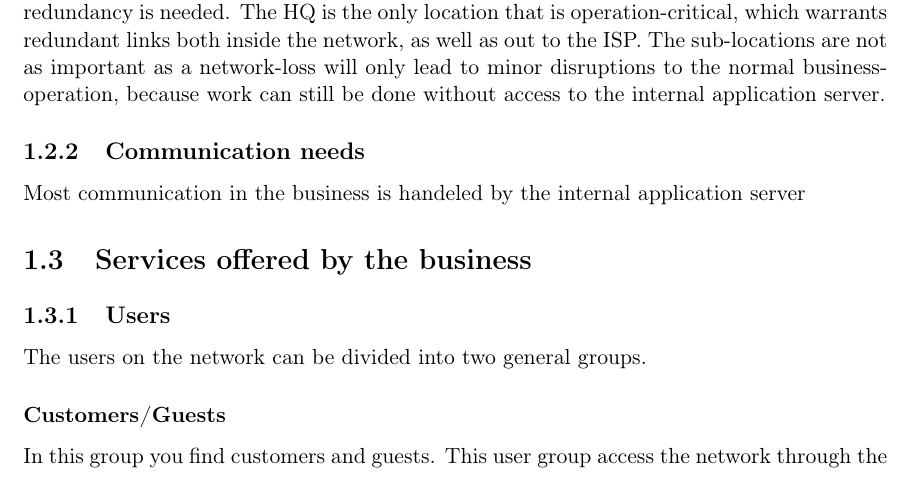
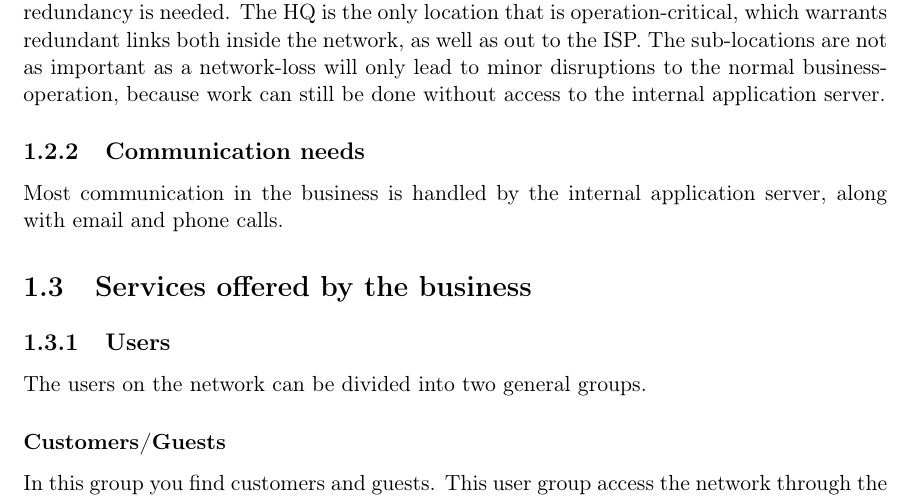
Before and after one commit to TheOnionJr/NetSec_Taxi_Company, a LaTeX document (main.tex, which reads inc/introduction.tex): part of page 7 of 17, cut so that both start at the same text. Compiled offline with pdfLaTeX.

Commit message:
init commit

```diff
--- a/inc/introduction.tex
+++ b/inc/introduction.tex
@@ -61,7 +61,8 @@ The HQ is the only location that is operation-critical, which warrants redundant
 The sub-locations are not as important as a network-loss will only lead to minor disruptions to the normal business-operation, because work can still be done without access to the internal application server.
 
 \subsection{Communication needs}
-Most communication in the business is handeled by the internal application server
+Most communication in the business is handled by the internal application server, along with email and phone calls.
+
 
 \section{Services offered by the business}
 
```
